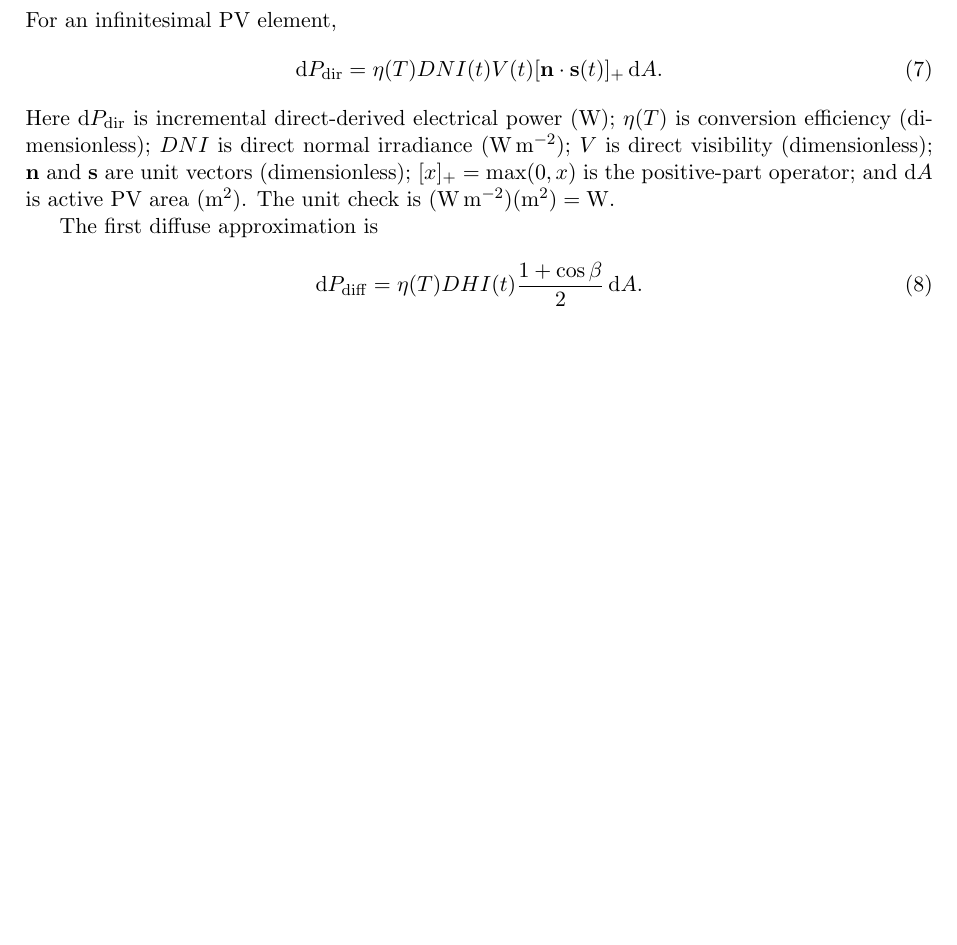
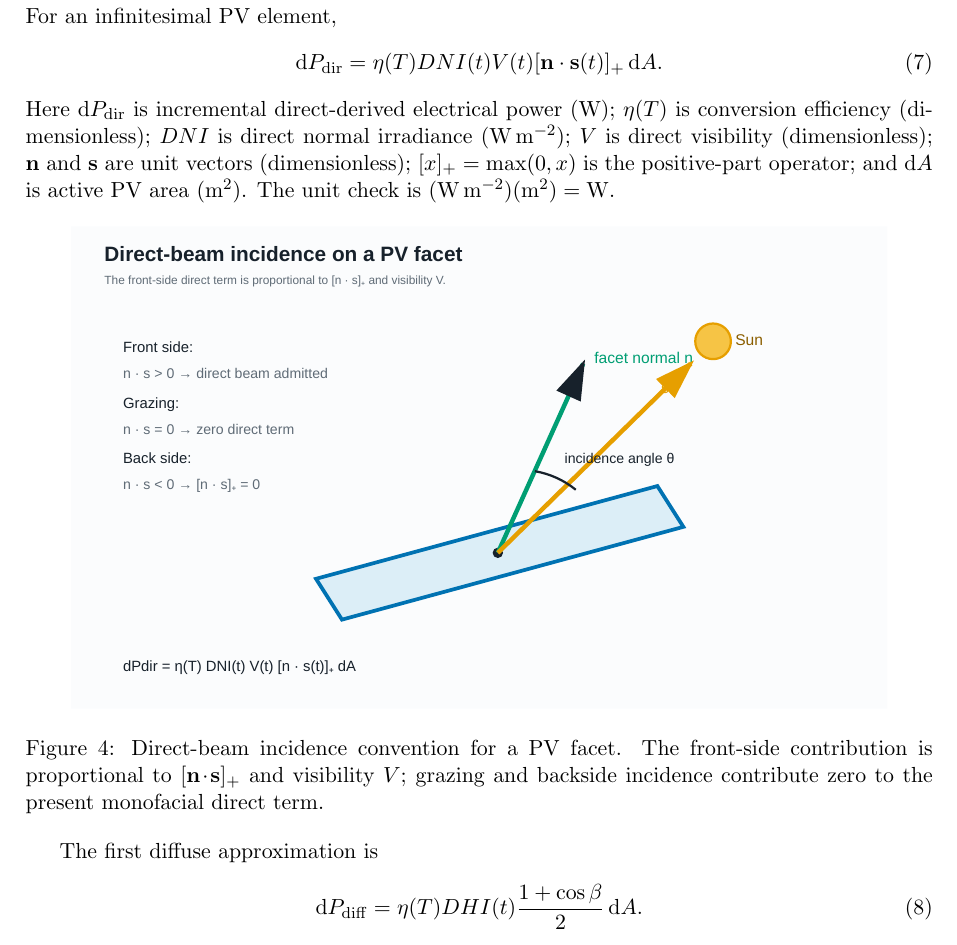
Before and after one commit to weewzr/Implementation-of-mushroom-head-solar-technology-in-Singapore-, a LaTeX paper (report/project_technical_report.tex): part of page 4 of 10, cut so that both start at the same text, the shorter picture padded with empty space. Compiled offline with pdfLaTeX.

Commit message:
Audit 30: integrate verified geometry and incidence diagrams

```diff
--- a/report/project_technical_report.tex
+++ b/report/project_technical_report.tex
@@ -113,6 +113,13 @@ For an infinitesimal PV element,
 \end{equation}
 Here $\mathrm dP_{\mathrm{dir}}$ is incremental direct-derived electrical power (W); $\eta(T)$ is conversion efficiency (dimensionless); $DNI$ is direct normal irradiance (\si{\watt\per\square\metre}); $V$ is direct visibility (dimensionless); $\mathbf n$ and $\mathbf s$ are unit vectors (dimensionless); $[x]_+=\max(0,x)$ is the positive-part operator; and $\mathrm dA$ is active PV area (\si{\square\metre}). The unit check is $(\si{\watt\per\square\metre})(\si{\square\metre})=\si{\watt}$.
 
+\begin{figure}[htbp]
+\centering
+\includesvg[width=0.90\textwidth]{../figures/direct_incidence_geometry}
+\caption{Direct-beam incidence convention for a PV facet. The front-side contribution is proportional to $[\mathbf n\!\cdot\!\mathbf s]_+$ and visibility $V$; grazing and backside incidence contribute zero to the present monofacial direct term.}
+\label{fig:direct-incidence}
+\end{figure}
+
 The first diffuse approximation is
 \begin{equation}
 \mathrm dP_{\mathrm{diff}}=\eta(T)DHI(t)\frac{1+\cos\beta}{2}\,\mathrm dA.
```
Also changed, not shown: report/project_technical_report.tex (4 more changed lines).
